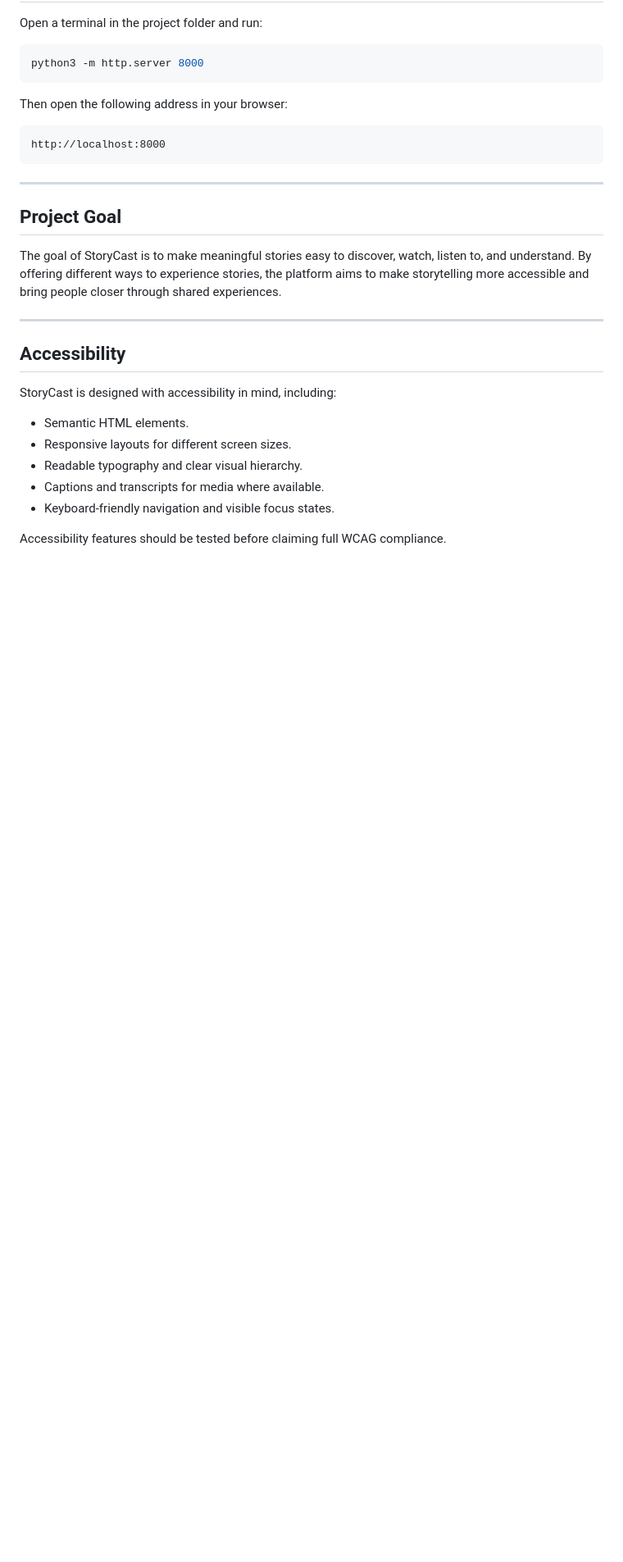
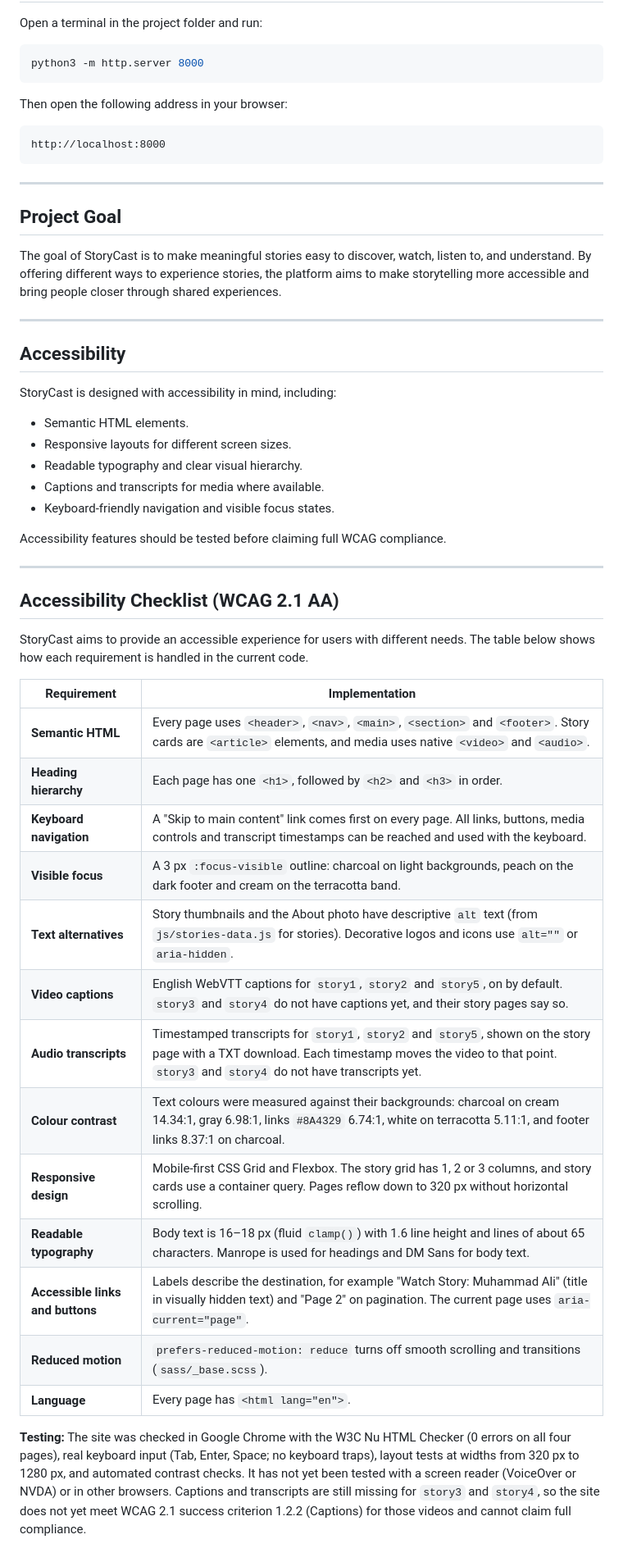
Before and after one commit to David-Mug/storycast, a Markdown page: README.md, the part around one of its changes. Shown at 82% size. GitHub-like rendering; blank space fills up the shorter version.

Commit message:
new readme

```diff
--- a/README.md
+++ b/README.md
@@ -94,3 +110,27 @@ StoryCast is designed with accessibility in mind, including:
 - Keyboard-friendly navigation and visible focus states.
 
 Accessibility features should be tested before claiming full WCAG compliance.
+
+---
+
+## Accessibility Checklist (WCAG 2.1 AA)
+
+StoryCast aims to provide an accessible experience for users with different needs. The table below shows how each requirement is handled in the current code.
+
+| **Requirement** | **Implementation** |
+|---|---|
+| **Semantic HTML** | Every page uses `<header>`, `<nav>`, `<main>`, `<section>` and `<footer>`. Story cards are `<article>` elements, and media uses native `<video>` and `<audio>`. |
+| **Heading hierarchy** | Each page has one `<h1>`, followed by `<h2>` and `<h3>` in order. |
+| **Keyboard navigation** | A "Skip to main content" link comes first on every page. All links, buttons, media controls and transcript timestamps can be reached and used with the keyboard. |
+| **Visible focus** | A 3 px `:focus-visible` outline: charcoal on light backgrounds, peach on the dark footer and cream on the terracotta band. |
+| **Text alternatives** | Story thumbnails and the About photo have descriptive `alt` text (from `js/stories-data.js` for stories). Decorative logos and icons use `alt=""` or `aria-hidden`. |
+| **Video captions** | English WebVTT captions for `story1`, `story2` and `story5`, on by default. `story3` and `story4` do not have captions yet, and their story pages say so. |
+| **Audio transcripts** | Timestamped transcripts for `story1`, `story2` and `story5`, shown on the story page with a TXT download. Each timestamp moves the video to that point. `story3` and `story4` do not have transcripts yet. |
+| **Colour contrast** | Text colours were measured against their backgrounds: charcoal on cream 14.34:1, gray 6.98:1, links `#8A4329` 6.74:1, white on terracotta 5.11:1, and footer links 8.37:1 on charcoal. |
+| **Responsive design** | Mobile-first CSS Grid and Flexbox. The story grid has 1, 2 or 3 columns, and story cards use a container query. Pages reflow down to 320 px without horizontal scrolling. |
+| **Readable typography** | Body text is 16–18 px (fluid `clamp()`) with 1.6 line height and lines of about 65 characters. Manrope is used for headings and DM Sans for body text. |
+| **Accessible links and buttons** | Labels describe the destination, for example "Watch Story: Muhammad Ali" (title in visually hidden text) and "Page 2" on pagination. The current page uses `aria-current="page"`. |
+| **Reduced motion** | `prefers-reduced-motion: reduce` turns off smooth scrolling and transitions (`sass/_base.scss`). |
+| **Language** | Every page has `<html lang="en">`. |
+
+**Testing:** The site was checked in Google Chrome with the W3C Nu HTML Checker (0 errors on all four pages), real keyboard input (Tab, Enter, Space; no keyboard traps), layout tests at widths from 320 px to 1280 px, and automated contrast checks. It has not yet been tested with a screen reader (VoiceOver or NVDA) or in other browsers. Captions and transcripts are still missing for `story3` and `story4`, so the site does not yet meet WCAG 2.1 success criterion 1.2.2 (Captions) for those videos and cannot claim full compliance.
```
Also changed, not shown: other parts of README.md (+16 -0 lines).
